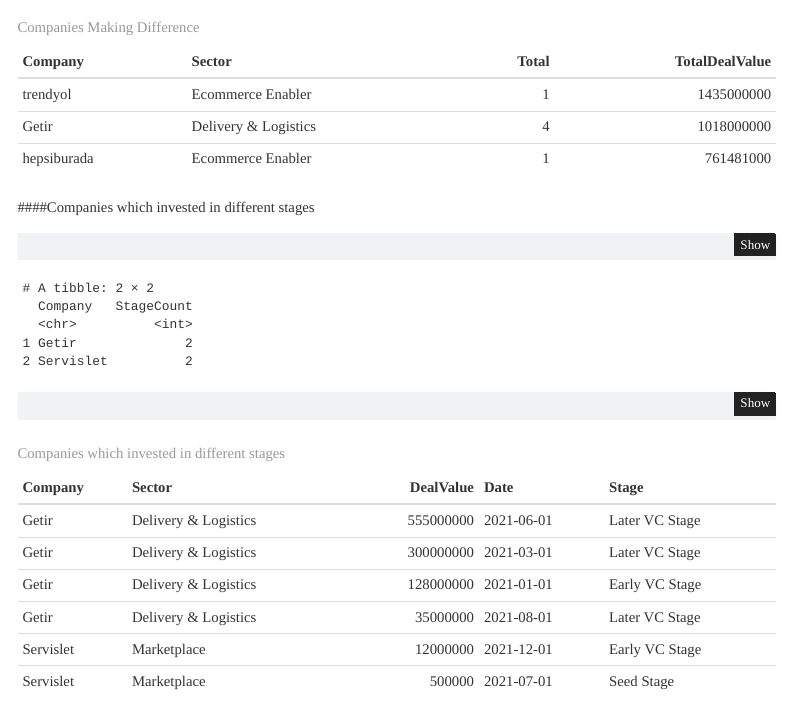
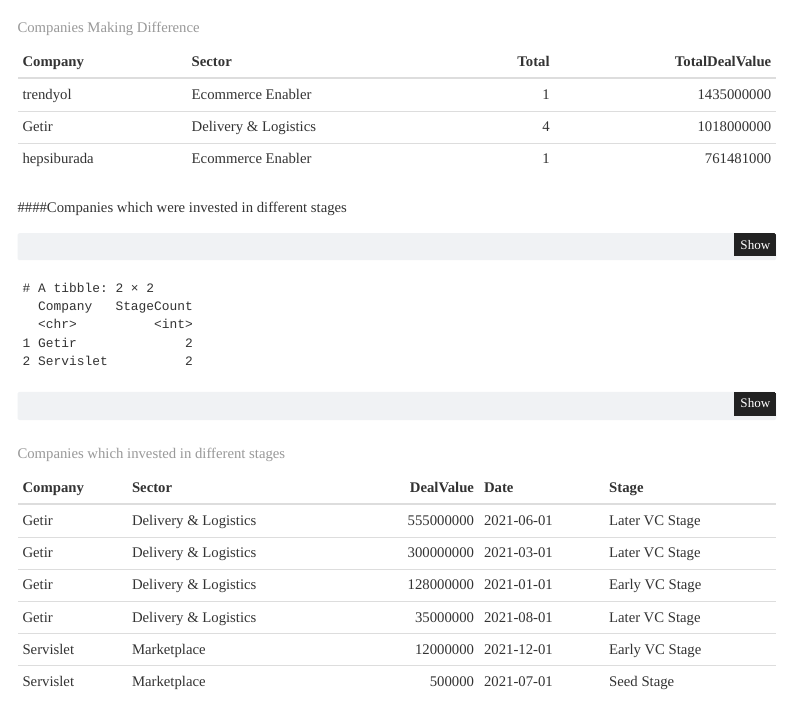
Before and after one commit to pjournal/mef06g-peace-trust, a Quarto document (assignment1.qmd): the page in a window 1100 px wide, from 4390 px down. Rendered offline with R 4.5, knitr and Pandoc in place of Quarto, with nearby package versions; menus at the side of the page are left out.

Commit message:
update_v4

````diff
--- a/assignment1.qmd
+++ b/assignment1.qmd
@@ -208,7 +208,7 @@
 
 ```
 
-####Companies which invested in different stages
+####Companies which were invested in different stages
 ```{r}
 Stage <- data %>% group_by(Company,Stage) %>%
   summarise(Investment_Count = n(),
````
Also changed, not shown: docs/search.json, 1 other file.
